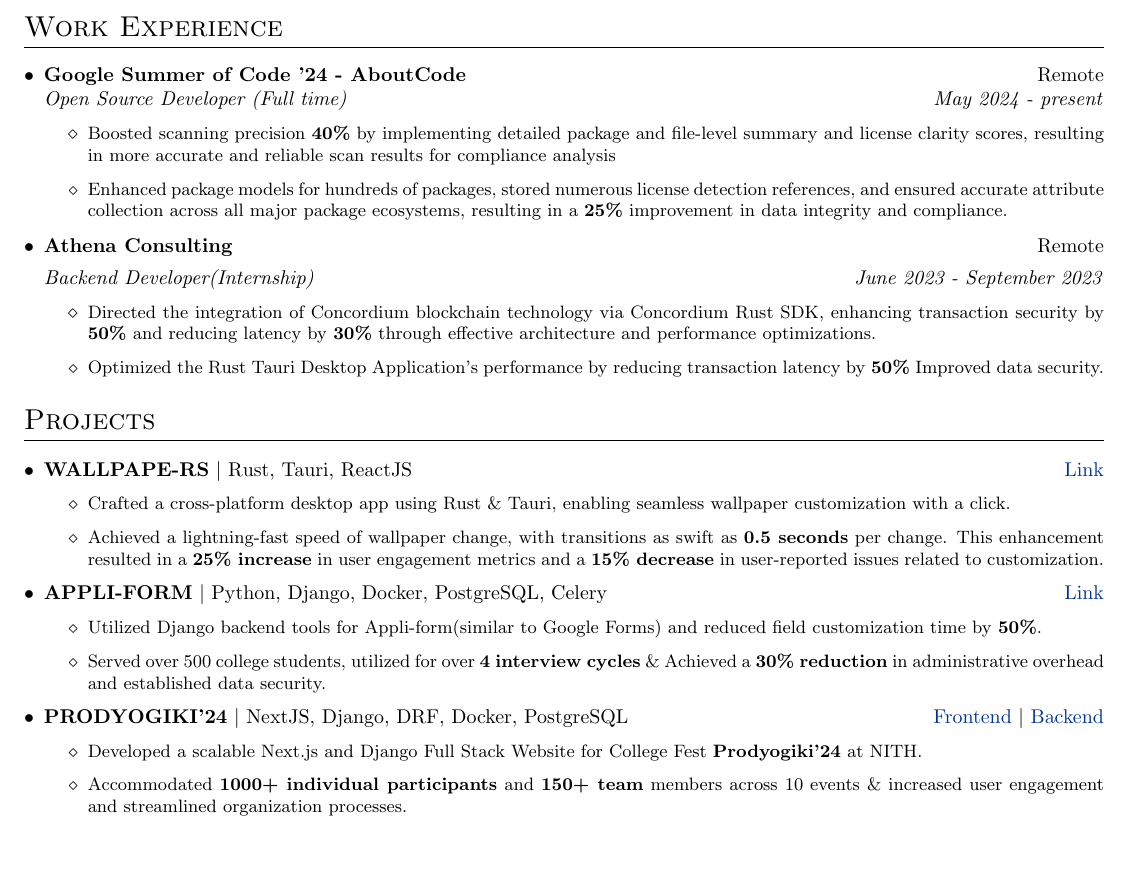
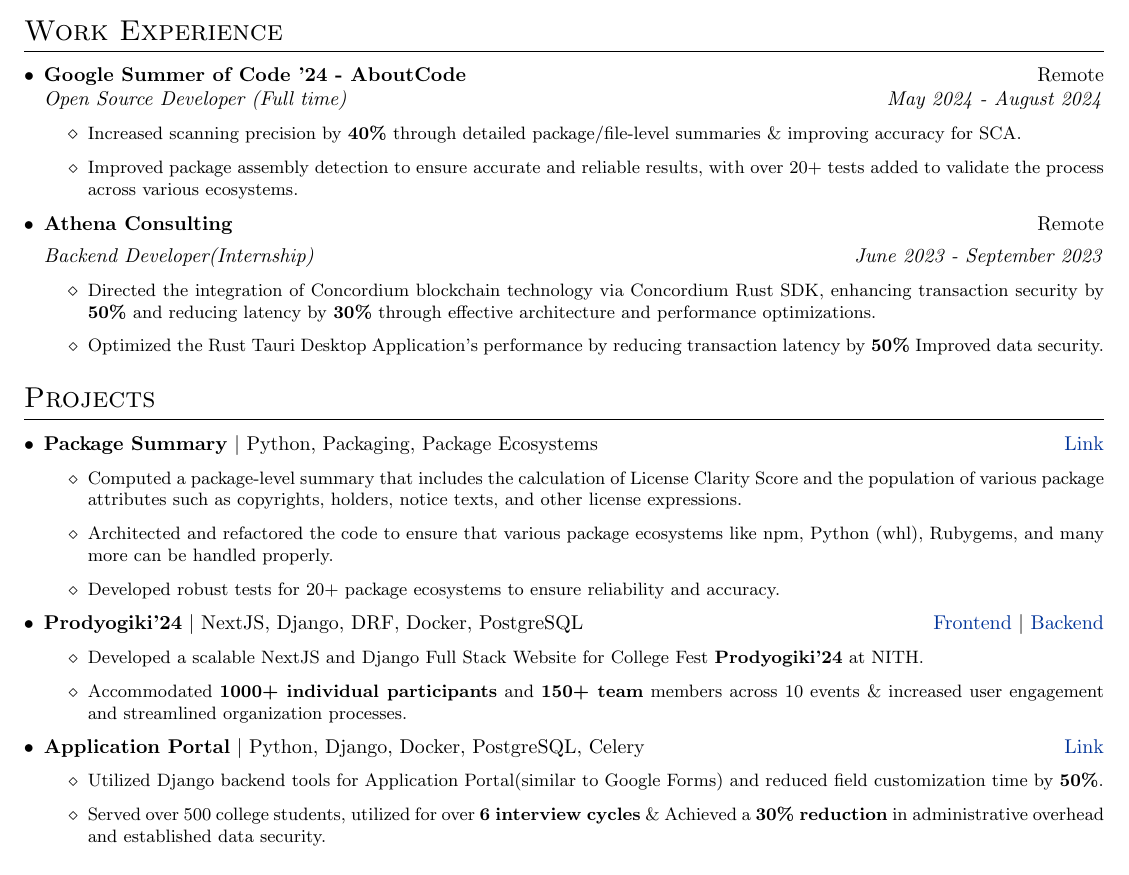
Before and after one commit to swastkk/resume, a LaTeX CV (cv.tex): part of the page, cut so that both start at the same text, the shorter picture padded with empty space. Compiled offline with pdfLaTeX.

Commit message:
Update CV @after GSoC

```diff
--- a/cv.tex
+++ b/cv.tex
@@ -32,7 +32,7 @@
 \setlength{\fullcollw}{0.47\textwidth}
 
 \titleformat{\section}{\Large\scshape\raggedright}{}{0em}{}[\titlerule]
-\titlespacing{\section}{0pt}{10pt}{10pt}
+\titlespacing{\section}{0pt}{10pt}{8pt}
 
 \definecolor{linkcolour}{rgb}{0,0.2,0.6}
 \hypersetup{colorlinks,breaklinks,urlcolor=linkcolour,linkcolor=linkcolour}
@@ -105,10 +105,10 @@
 \begin{itemize}[leftmargin=*]
 
 \item \textbf{Google Summer of Code '24 - AboutCode}  \hfill {Remote} \\
-\textit{Open Source Developer (Full time)}  \hfill \textit{May 2024 - present}
+\textit{Open Source Developer (Full time)}  \hfill \textit{May 2024 - August 2024}
 \begin{itemize}[label=$\diamond$]
-    \item \small Boosted scanning precision \textbf{40\%} by implementing detailed package and file-level summary and license clarity scores, resulting in more accurate and reliable scan results for compliance analysis
-    \item Enhanced package models for hundreds of packages, stored numerous license detection references, and ensured accurate attribute collection across all major package ecosystems, resulting in a \textbf{25\%} improvement in data integrity and compliance.
+    \item \small Increased scanning precision by \textbf{40\%} through detailed package/file-level summaries \& improving accuracy for SCA.
+    \item Improved package assembly detection to ensure accurate and reliable results, with over 20+ tests added to validate the process across various ecosystems.
 
 \end{itemize}
 
@@ -123,28 +123,35 @@
 %	PROJECTS
 %----------------------------------------------------------------------------------------
 \section{Projects}
+% \begin{itemize}[leftmargin=*]
+% \item \textbf{WALLPAPE-RS} $|$ Rust, Tauri, ReactJS  \hfill \href{https://github.com/swastkk/wallpape-rs}{Link}
+% {\small
+% \begin{itemize}[label=$\diamond$,itemsep=0pt]
+%     \item Crafted a cross-platform desktop app using Rust \& Tauri, enabling seamless wallpaper customization with a click.
+%     \item Achieved a lightning-fast speed of wallpaper change, with transitions as swift as \textbf{0.5 seconds} per change. This enhancement resulted in a \textbf{25\% increase} in user engagement metrics and a \textbf{15\% decrease} in user-reported issues related to customization.
+% \end{itemize}
+% }
 \begin{itemize}[leftmargin=*]
-\item \textbf{WALLPAPE-RS} $|$ Rust, Tauri, ReactJS  \hfill \href{https://github.com/swastkk/wallpape-rs}{Link}
+\item \textbf{Package Summary} $|$ Python, Packaging, Package Ecosystems  \hfill \href{https://github.com/aboutcode-org/scancode-toolkit}{Link}
 {\small
 \begin{itemize}[label=$\diamond$,itemsep=0pt]
-    \item Crafted a cross-platform desktop app using Rust \& Tauri, enabling seamless wallpaper customization with a click.
-    \item Achieved a lightning-fast speed of wallpaper change, with transitions as swift as \textbf{0.5 seconds} per change. This enhancement resulted in a \textbf{25\% increase} in user engagement metrics and a \textbf{15\% decrease} in user-reported issues related to customization.
+    \item Computed a package-level summary that includes the calculation of License Clarity Score and the population of various package attributes such as copyrights, holders, notice texts, and other license expressions.
+    \item Architected and refactored the code to ensure that various package ecosystems like npm, Python (whl), Rubygems, and many more can be handled properly.
+    \item Developed robust tests for 20+ package ecosystems to ensure reliability and accuracy.
 \end{itemize}
 }
-
-\item \textbf{APPLI-FORM} $|$ Python, Django, Docker, PostgreSQL, Celery  \hfill \href{https://github.com/istenith/join.istenith.com}{Link}
+\item \textbf{Prodyogiki'24} $|$ NextJS, Django, DRF, Docker, PostgreSQL \hfill \href{https://github.com/istenith/prody-frontend}{Frontend} $|$ \href{https://github.com/istenith/prody-backend}{Backend}
 {\small
 \begin{itemize}[label=$\diamond$]
-    \item Utilized Django backend tools for Appli-form(similar to Google Forms) and reduced field customization time by \textbf{50\%}.
-    \item Served over 500 college students, utilized for over \textbf{4 interview cycles} \& Achieved a \textbf{30\% reduction} in administrative overhead and established data security.
+    \item Developed a scalable NextJS and Django Full Stack Website for College Fest \textbf{Prodyogiki'24} at NITH.
+    \item Accommodated \textbf{1000+ individual participants} and \textbf{150+ team} members across 10 events \& increased user engagement and streamlined organization processes.
 \end{itemize}
 }
-
-\item \textbf{PRODYOGIKI'24} $|$ NextJS, Django, DRF, Docker, PostgreSQL \hfill \href{https://github.com/istenith/prody-frontend}{Frontend} $|$ \href{https://github.com/istenith/prody-backend}{Backend}
+\item \textbf{Application Portal} $|$ Python, Django, Docker, PostgreSQL, Celery  \hfill \href{https://github.com/istenith/join.istenith.com}{Link}
 {\small
 \begin{itemize}[label=$\diamond$]
-    \item Developed a scalable Next.js and Django Full Stack Website for College Fest \textbf{Prodyogiki'24} at NITH.
-    \item Accommodated \textbf{1000+ individual participants} and \textbf{150+ team} members across 10 events \& increased user engagement and streamlined organization processes.
+    \item Utilized Django backend tools for Application Portal(similar to Google Forms) and reduced field customization time by \textbf{50\%}.
+    \item Served over 500 college students, utilized for over \textbf{6 interview cycles} \& Achieved a \textbf{30\% reduction} in administrative overhead and established data security.
 \end{itemize}
 }
 \end{itemize}
```
